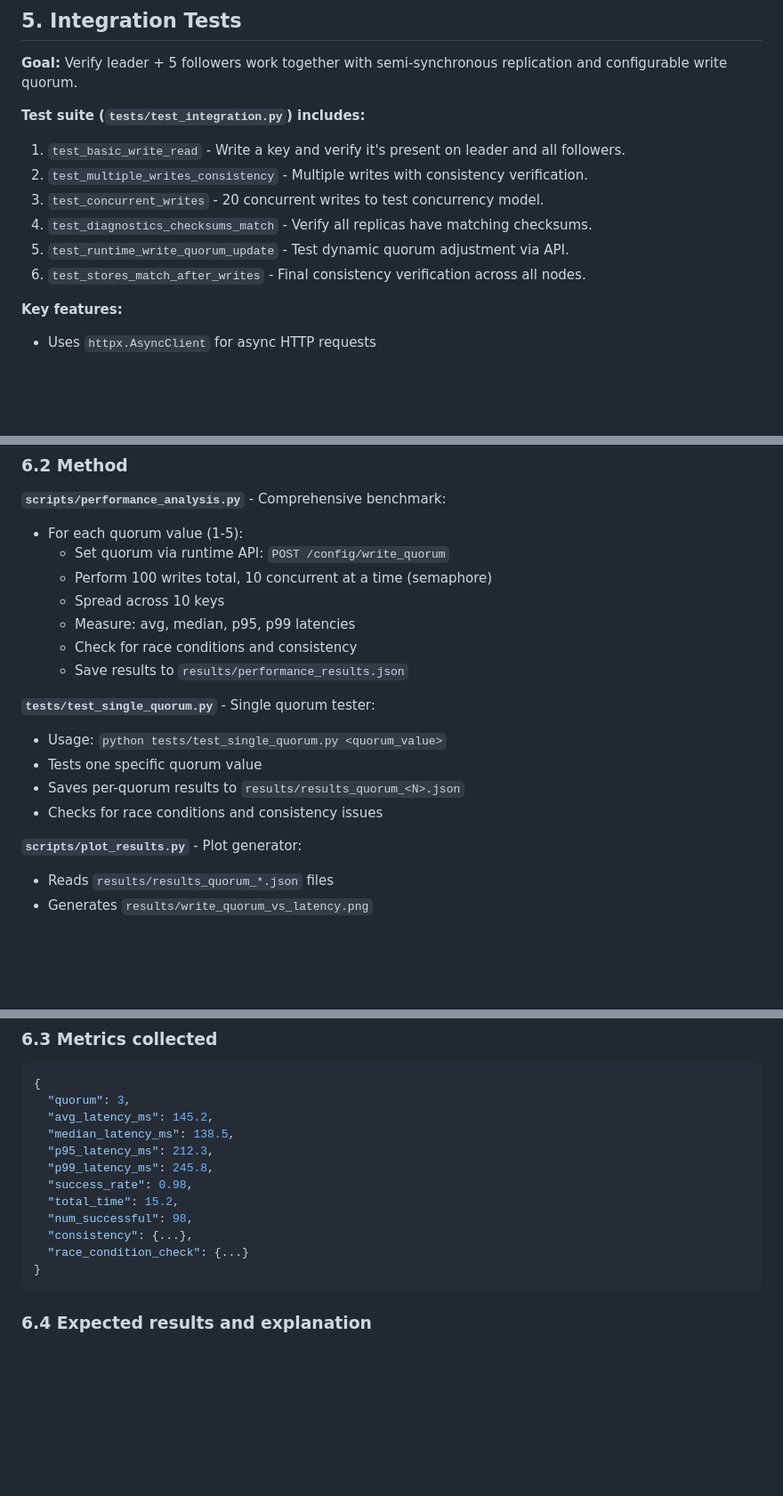
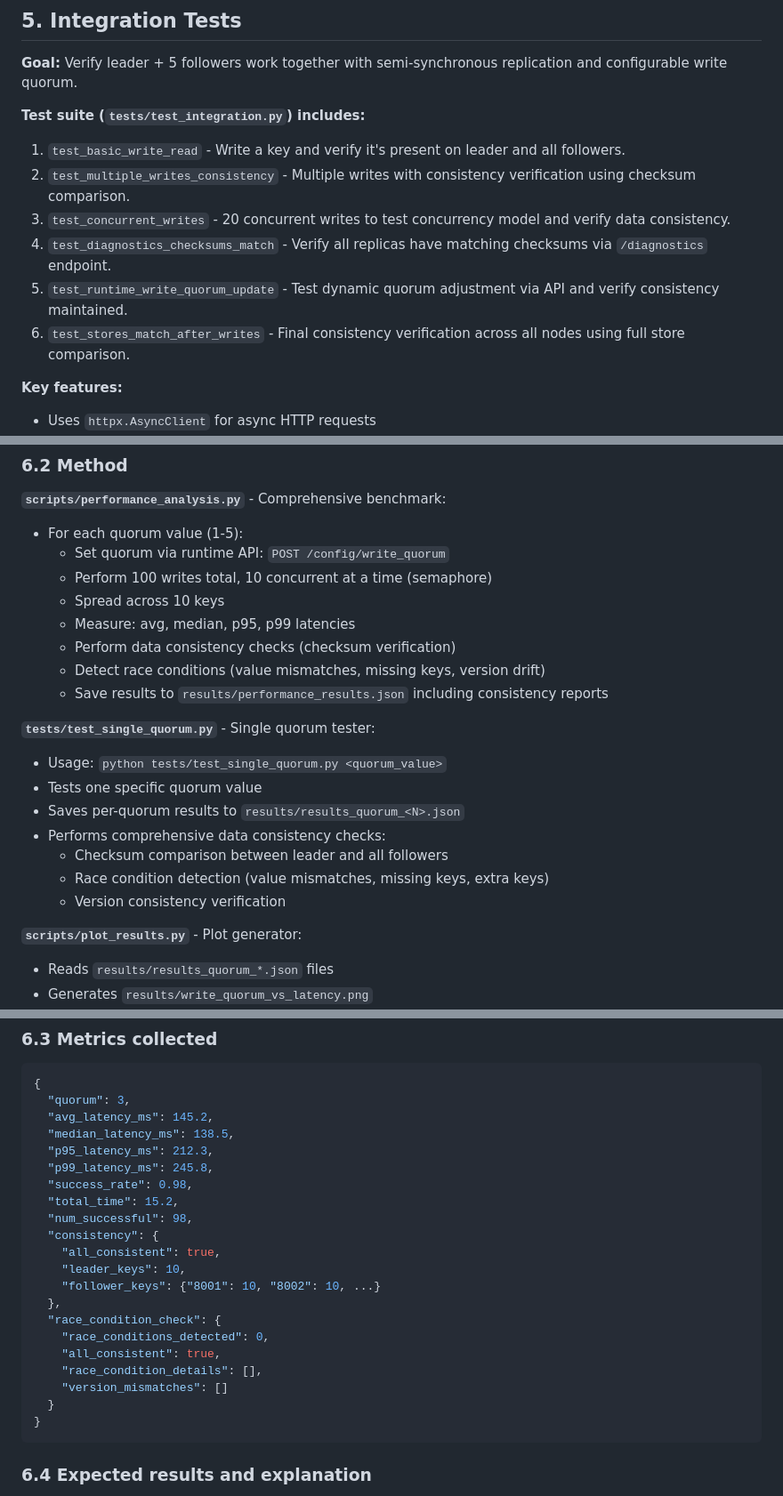
Before and after one commit to AlexandraMihalevschi/PR_labs, a Markdown page: Lab4/README.md, 3 parts joined by grey strips. Shown: that part at 89% size. Rendered like a GitHub page; blank space fills up the shorter version.

````diff
--- a/Lab4/README.md
+++ b/Lab4/README.md
@@ -209,11 +197,11 @@ Results during another runs:
 **Test suite (`tests/test_integration.py`) includes:**
 
 1. `test_basic_write_read` - Write a key and verify it's present on leader and all followers.
-2. `test_multiple_writes_consistency` - Multiple writes with consistency verification.
-3. `test_concurrent_writes` - 20 concurrent writes to test concurrency model.
-4. `test_diagnostics_checksums_match` - Verify all replicas have matching checksums.
-5. `test_runtime_write_quorum_update` - Test dynamic quorum adjustment via API.
-6. `test_stores_match_after_writes` - Final consistency verification across all nodes.
+2. `test_multiple_writes_consistency` - Multiple writes with consistency verification using checksum comparison.
+3. `test_concurrent_writes` - 20 concurrent writes to test concurrency model and verify data consistency.
+4. `test_diagnostics_checksums_match` - Verify all replicas have matching checksums via `/diagnostics` endpoint.
+5. `test_runtime_write_quorum_update` - Test dynamic quorum adjustment via API and verify consistency maintained.
+6. `test_stores_match_after_writes` - Final consistency verification across all nodes using full store comparison.
 
 **Key features:**
 
@@ -254,15 +244,19 @@ Measure how write latency varies with `WRITE_QUORUM` (1-5). Quantify the trade-o
   - Perform 100 writes total, 10 concurrent at a time (semaphore)
   - Spread across 10 keys
   - Measure: avg, median, p95, p99 latencies
-  - Check for race conditions and consistency
-  - Save results to `results/performance_results.json`
+  - Perform data consistency checks (checksum verification)
+  - Detect race conditions (value mismatches, missing keys, version drift)
+  - Save results to `results/performance_results.json` including consistency reports
 
 **`tests/test_single_quorum.py`** - Single quorum tester:
 
 - Usage: `python tests/test_single_quorum.py <quorum_value>`
 - Tests one specific quorum value
 - Saves per-quorum results to `results/results_quorum_<N>.json`
-- Checks for race conditions and consistency issues
+- Performs comprehensive data consistency checks:
+  - Checksum comparison between leader and all followers
+  - Race condition detection (value mismatches, missing keys, extra keys)
+  - Version consistency verification
 
 **`scripts/plot_results.py`** - Plot generator:
 
@@ -282,8 +276,17 @@ Measure how write latency varies with `WRITE_QUORUM` (1-5). Quantify the trade-o
   "success_rate": 0.98,
   "total_time": 15.2,
   "num_successful": 98,
-  "consistency": {...},
-  "race_condition_check": {...}
+  "consistency": {
+    "all_consistent": true,
+    "leader_keys": 10,
+    "follower_keys": {"8001": 10, "8002": 10, ...}
+  },
+  "race_condition_check": {
+    "race_conditions_detected": 0,
+    "all_consistent": true,
+    "race_condition_details": [],
+    "version_mismatches": []
+  }
 }
 ```
 
````
Also changed, not shown: other parts of Lab4/README.md (+165 -42 lines).
